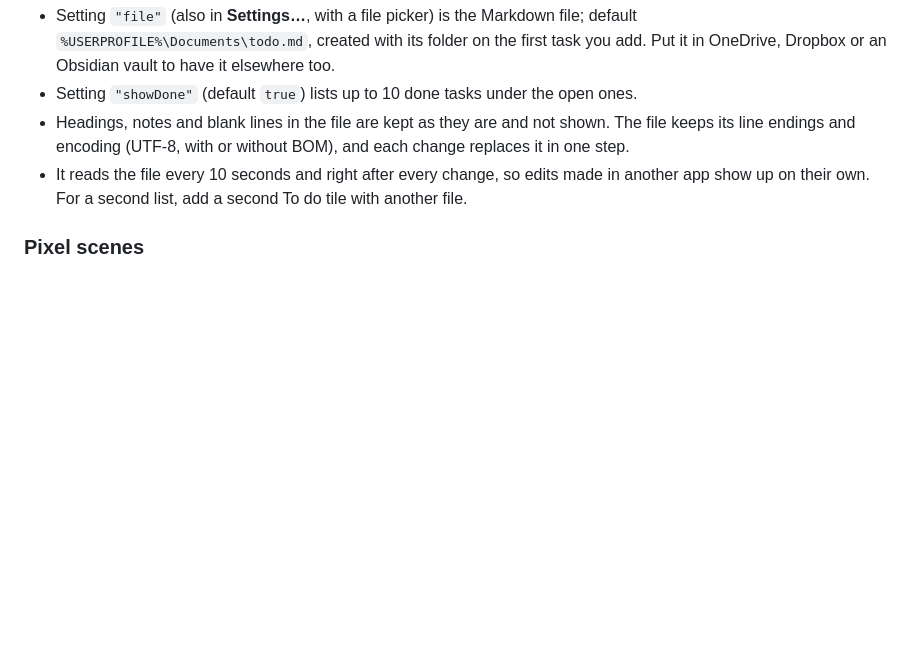
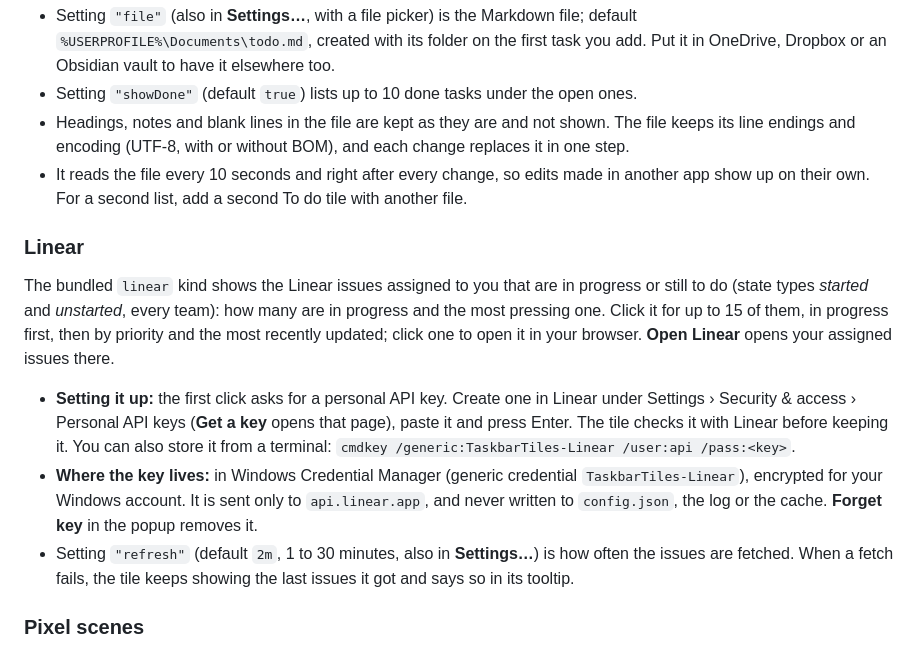
Before and after one commit to daniel-skalik/taskbar-tiles, a Markdown page: docs/configuration.md, the part around the change. Rendered like a GitHub page; blank space fills up the shorter version.

```diff
--- a/docs/configuration.md
+++ b/docs/configuration.md
@@ -145,6 +145,14 @@ The bundled `todo` kind keeps your tasks in a plain Markdown file: every `- [ ]
 - Headings, notes and blank lines in the file are kept as they are and not shown. The file keeps its line endings and encoding (UTF-8, with or without BOM), and each change replaces it in one step.
 - It reads the file every 10 seconds and right after every change, so edits made in another app show up on their own. For a second list, add a second To do tile with another file.
 
+### Linear
+
+The bundled `linear` kind shows the Linear issues assigned to you that are in progress or still to do (state types *started* and *unstarted*, every team): how many are in progress and the most pressing one. Click it for up to 15 of them, in progress first, then by priority and the most recently updated; click one to open it in your browser. **Open Linear** opens your assigned issues there.
+
+- **Setting it up:** the first click asks for a personal API key. Create one in Linear under Settings › Security & access › Personal API keys (**Get a key** opens that page), paste it and press Enter. The tile checks it with Linear before keeping it. You can also store it from a terminal: `cmdkey /generic:TaskbarTiles-Linear /user:api /pass:<key>`.
+- **Where the key lives:** in Windows Credential Manager (generic credential `TaskbarTiles-Linear`), encrypted for your Windows account. It is sent only to `api.linear.app`, and never written to `config.json`, the log or the cache. **Forget key** in the popup removes it.
+- Setting `"refresh"` (default `2m`, 1 to 30 minutes, also in **Settings…**) is how often the issues are fetched. When a fetch fails, the tile keeps showing the last issues it got and says so in its tooltip.
+
 ### Pixel scenes
 
 Four bundled kinds draw a tiny animated world across the whole tile; click to join in, hover for the score or status. In the + picker they are under **Fun**.
```
Also changed, not shown: README.md (+1 -0 lines), docs/images/tile-linear.png (added), 5 other files.
